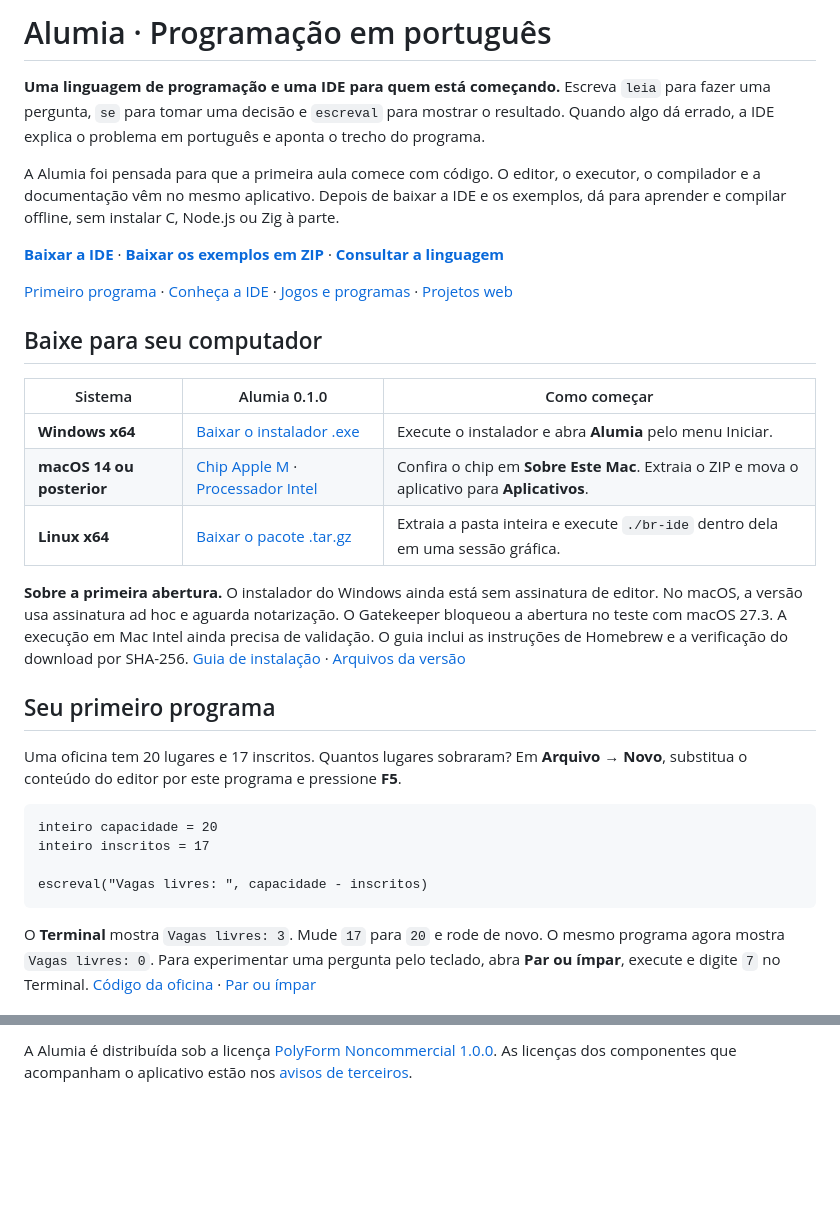
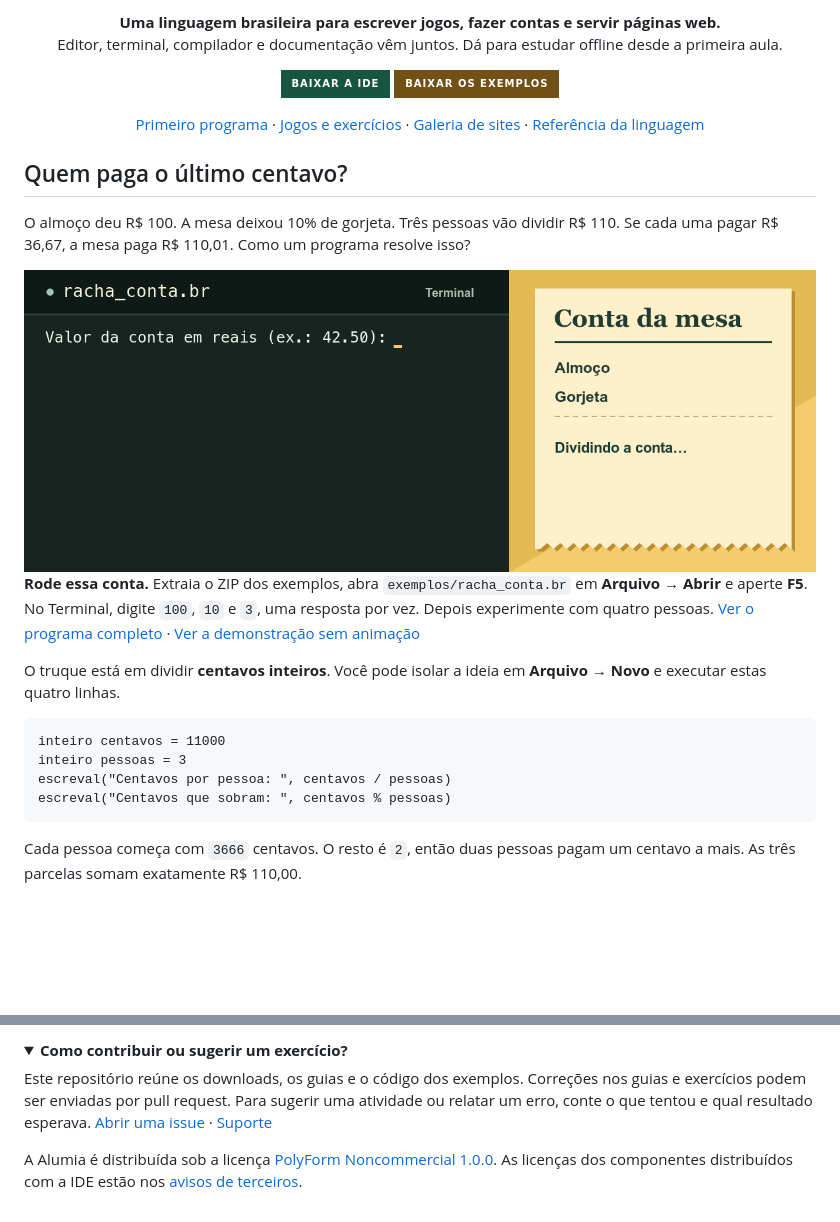
Before and after one commit to alumia-brasil/alumia-br, a Markdown page: README.md, 2 parts joined by grey strips. GitHub-like rendering; pictures changed too: imagens/racha-conta.gif (added); folded sections open; badges without logos; blank space fills up the shorter version.

Commit message:
Mostra o racha-conta em execução e cria uma galeria de sites no README

````diff
--- a/README.md
+++ b/README.md
@@ -2,34 +4,34 @@
 
-# Alumia · Programação em português
+<p align="center"><strong>Uma linguagem brasileira para escrever jogos, fazer contas e servir páginas web.</strong><br>
+Editor, terminal, compilador e documentação vêm juntos. Dá para estudar offline desde a primeira aula.</p>
 
-**Uma linguagem de programação e uma IDE para quem está começando.** Escreva `leia` para fazer uma pergunta, `se` para tomar uma decisão e `escreval` para mostrar o resultado. Quando algo dá errado, a IDE explica o problema em português e aponta o trecho do programa.
+<p align="center">
+  <a href="#baixe-para-seu-computador"><img src="https://img.shields.io/badge/Baixar_a_IDE-185540?style=for-the-badge" alt="Baixar a IDE"></a>
+  <a href="https://github.com/alumia-brasil/alumia-br/archive/refs/heads/main.zip"><img src="https://img.shields.io/badge/Baixar_os_exemplos-725117?style=for-the-badge" alt="Baixar os exemplos em ZIP"></a>
+</p>
+<p align="center"><a href="#seu-primeiro-programa">Primeiro programa</a> · <a href="#projetos-para-o-terminal">Jogos e exercícios</a> · <a href="#sites-para-abrir-no-navegador">Galeria de sites</a> · <a href="LINGUAGEM.md">Referência da linguagem</a></p>
 
-A Alumia foi pensada para que a primeira aula comece com código. O editor, o executor, o compilador e a documentação vêm no mesmo aplicativo. Depois de baixar a IDE e os exemplos, dá para aprender e compilar offline, sem instalar C, Node.js ou Zig à parte.
+<a name="seu-primeiro-programa"></a>
 
-**[Baixar a IDE](#baixe-para-seu-computador)** · **[Baixar os exemplos em ZIP](https://github.com/alumia-brasil/alumia-br/archive/refs/heads/main.zip)** · **[Consultar a linguagem](LINGUAGEM.md)**
+## Quem paga o último centavo?
 
-[Primeiro programa](#seu-primeiro-programa) · [Conheça a IDE](#conheça-a-ide) · [Jogos e programas](#escolha-um-projeto-para-abrir-agora) · [Projetos web](#faça-um-site-rodar-no-navegador)
+O almoço deu R$ 100. A mesa deixou 10% de gorjeta. Três pessoas vão dividir R$ 110. Se cada uma pagar R$ 36,67, a mesa paga R$ 110,01. Como um programa resolve isso?
 
-## Baixe para seu computador
+<picture>
+  <source media="(prefers-reduced-motion: reduce)" srcset="imagens/racha-conta.webp">
+  <img src="imagens/racha-conta.gif" alt="Execução do racha-conta. Com R$ 100, gorjeta de 10% e três pessoas, duas pagam R$ 36,67 e uma paga R$ 36,66.">
+</picture>
 
-| Sistema | Alumia 0.1.0 | Como começar |
-| --- | --- | --- |
-| **Windows x64** | [Baixar o instalador .exe](https://github.com/alumia-brasil/alumia-br/releases/download/v0.1.0/Alumia-Setup.exe) | Execute o instalador e abra **Alumia** pelo menu Iniciar. |
-| **macOS 14 ou posterior** | [Chip Apple M](https://github.com/alumia-brasil/alumia-br/releases/download/v0.1.0/Alumia-macOS-arm64.zip) · [Processador Intel](https://github.com/alumia-brasil/alumia-br/releases/download/v0.1.0/Alumia-macOS-x64.zip) | Confira o chip em **Sobre Este Mac**. Extraia o ZIP e mova o aplicativo para **Aplicativos**. |
-| **Linux x64** | [Baixar o pacote .tar.gz](https://github.com/alumia-brasil/alumia-br/releases/download/v0.1.0/Alumia-Linux-x64.tar.gz) | Extraia a pasta inteira e execute `./br-ide` dentro dela em uma sessão gráfica. |
+**Rode essa conta.** Extraia o ZIP dos exemplos, abra `exemplos/racha_conta.br` em **Arquivo → Abrir** e aperte **F5**. No Terminal, digite `100`, `10` e `3`, uma resposta por vez. Depois experimente com quatro pessoas. [Ver o programa completo](exemplos/racha_conta.br) · [Ver a demonstração sem animação](imagens/racha-conta.webp)
 
-**Sobre a primeira abertura.** O instalador do Windows ainda está sem assinatura de editor. No macOS, a versão usa assinatura ad hoc e aguarda notarização. O Gatekeeper bloqueou a abertura no teste com macOS 27.3. A execução em Mac Intel ainda precisa de validação. O guia inclui as instruções de Homebrew e a verificação do download por SHA-256. [Guia de instalação](docs/instalacao.md) · [Arquivos da versão](https://github.com/alumia-brasil/alumia-br/releases/latest)
-
-## Seu primeiro programa
-
-Uma oficina tem 20 lugares e 17 inscritos. Quantos lugares sobraram? Em **Arquivo → Novo**, substitua o conteúdo do editor por este programa e pressione **F5**.
+O truque está em dividir **centavos inteiros**. Você pode isolar a ideia em **Arquivo → Novo** e executar estas quatro linhas.
 
 ```br
-inteiro capacidade = 20
-inteiro inscritos = 17
-
-escreval("Vagas livres: ", capacidade - inscritos)
+inteiro centavos = 11000
+inteiro pessoas = 3
+escreval("Centavos por pessoa: ", centavos / pessoas)
+escreval("Centavos que sobram: ", centavos % pessoas)
 ```
 
-O **Terminal** mostra `Vagas livres: 3`. Mude `17` para `20` e rode de novo. O mesmo programa agora mostra `Vagas livres: 0`. Para experimentar uma pergunta pelo teclado, abra **Par ou ímpar**, execute e digite `7` no Terminal. [Código da oficina](exemplos/oficina/vagas.br) · [Par ou ímpar](exemplos/par_ou_impar.br)
+Cada pessoa começa com `3666` centavos. O resto é `2`, então duas pessoas pagam um centavo a mais. As três parcelas somam exatamente R$ 110,00.
 
@@ -109,2 +119,9 @@ Usou a Alumia em aula ou encontrou uma mensagem que ficou difícil de entender?
 
-A Alumia é distribuída sob a licença [PolyForm Noncommercial 1.0.0](LICENSE). As licenças dos componentes que acompanham o aplicativo estão nos [avisos de terceiros](THIRD_PARTY_NOTICES.md).
+<details>
+<summary><strong>Como contribuir ou sugerir um exercício?</strong></summary>
+
+Este repositório reúne os downloads, os guias e o código dos exemplos. Correções nos guias e exercícios podem ser enviadas por pull request. Para sugerir uma atividade ou relatar um erro, conte o que tentou e qual resultado esperava. [Abrir uma issue](https://github.com/alumia-brasil/alumia-br/issues/new/choose) · [Suporte](SUPPORT.md)
+
+</details>
+
+A Alumia é distribuída sob a licença [PolyForm Noncommercial 1.0.0](LICENSE). As licenças dos componentes distribuídos com a IDE estão nos [avisos de terceiros](THIRD_PARTY_NOTICES.md).
````
Also changed, not shown: other parts of README.md (+55 -45 lines), 4 other files.
